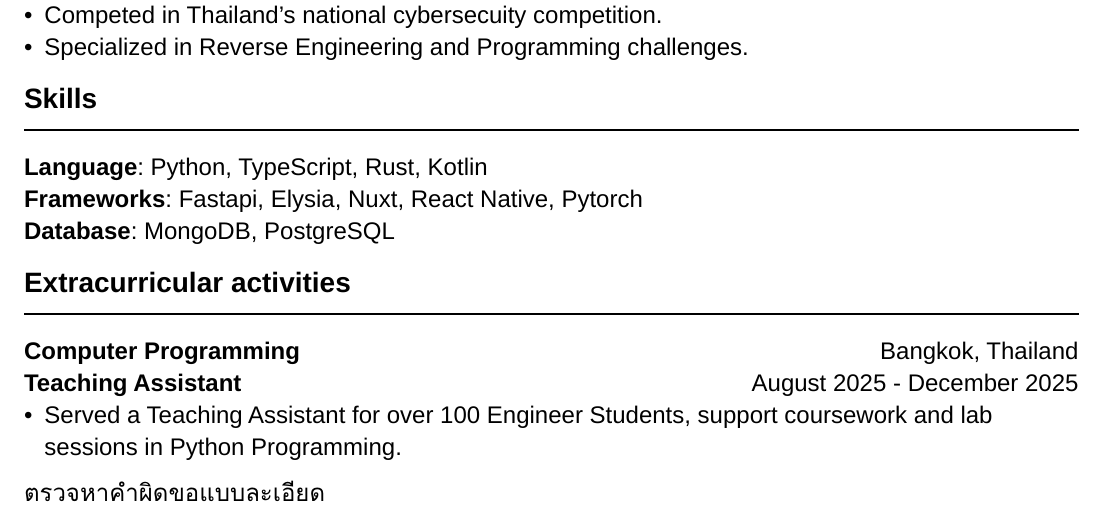
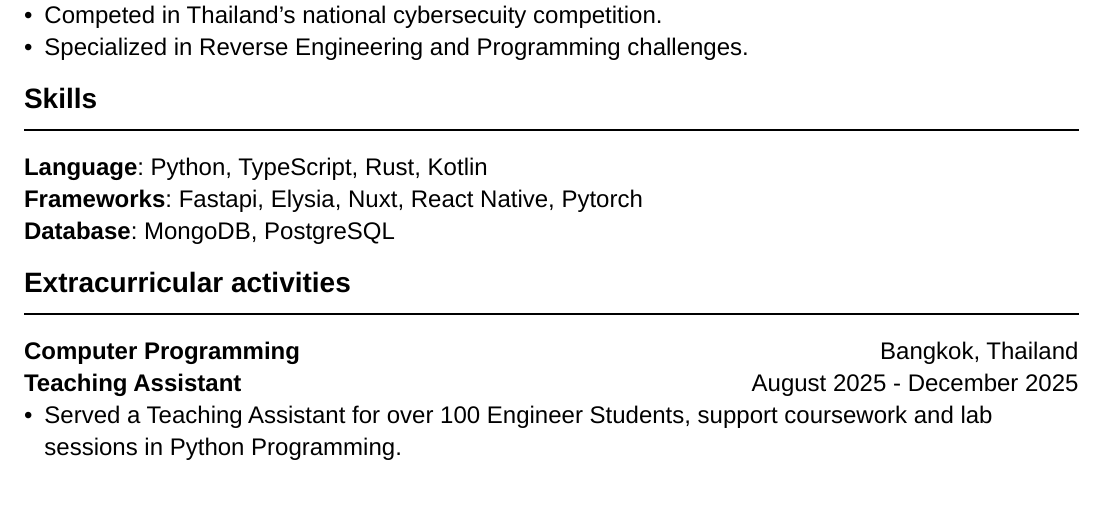
Before and after one commit to parinya-ao/resume, a Typst document (resume.typ): part of the page, cut so that both start at the same text. Compiled offline with Typst 0.15.

Commit message:
fix: delete sensitive data

```diff
--- a/resume.typ
+++ b/resume.typ
@@ -67,5 +67,3 @@ Bachelor of Engineering in Computer Engineering | GPA 3.13/4.00 #h(1fr) May 2023
 *Computer Programming* #h(1fr) Bangkok, Thailand\
 *Teaching Assistant* #h(1fr) August 2025 - December 2025
 - Served a Teaching Assistant for over 100 Engineer Students, support coursework and lab sessions in Python Programming.
-
-ตรวจหาคำผิดขอแบบละเอียด
```
